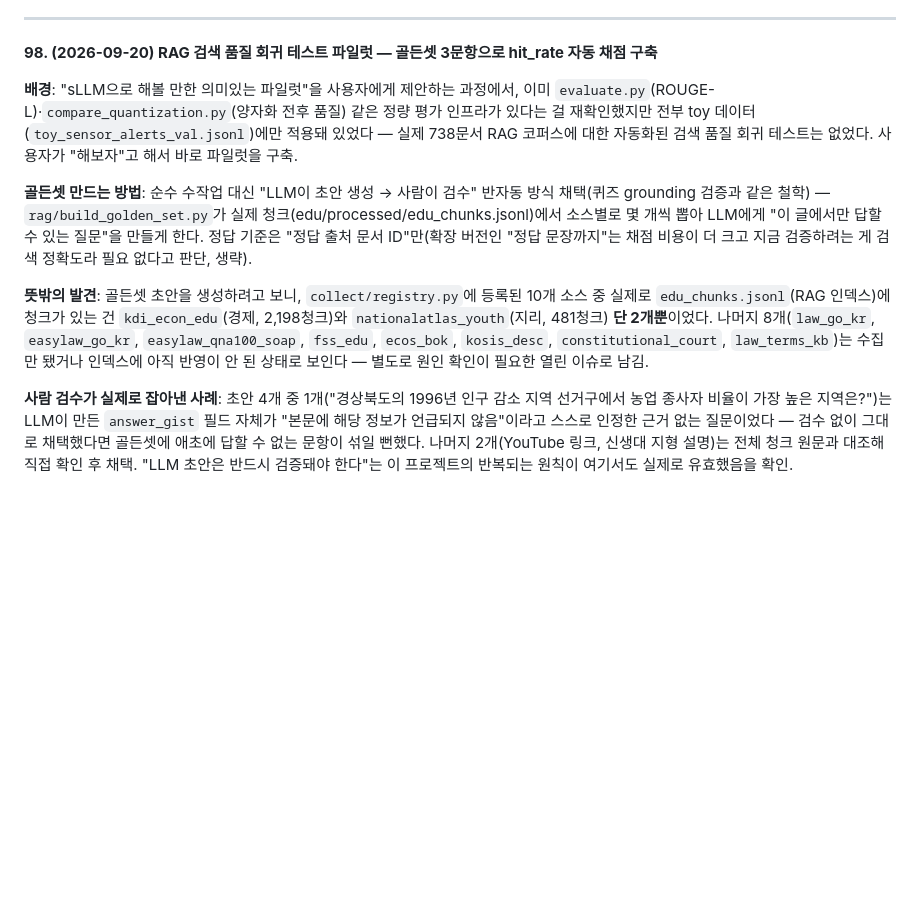
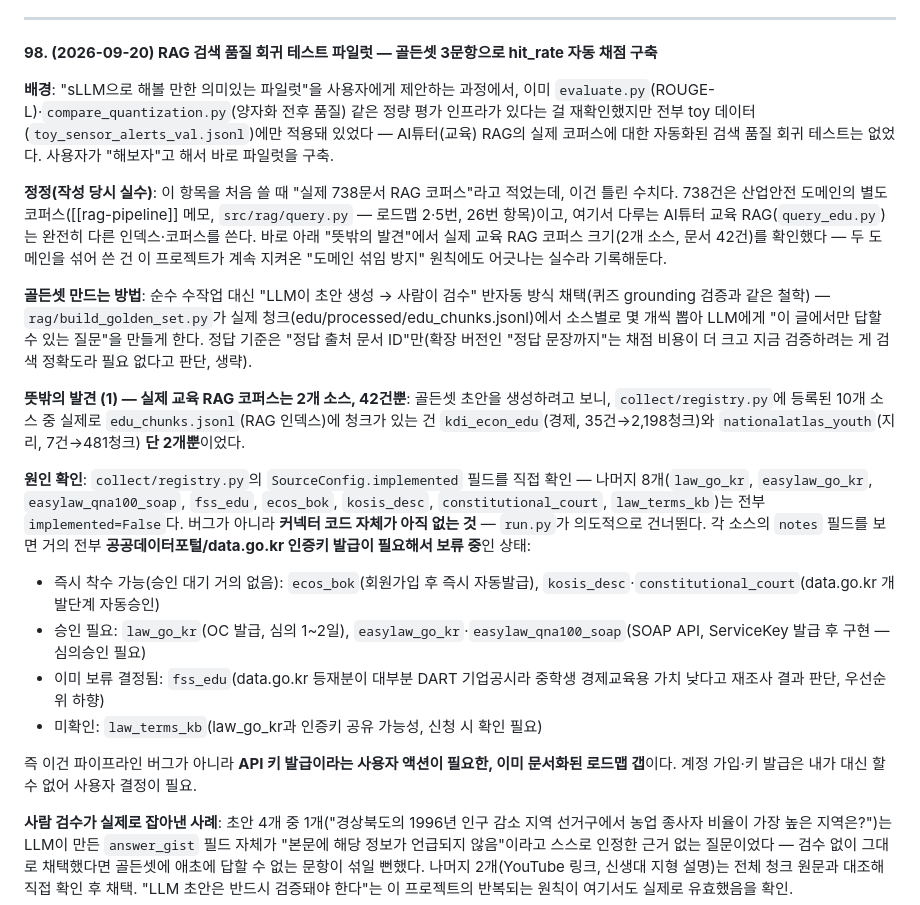
Before and after one commit to grib-arws-bot/mlops-edge-lab, a Markdown page: docs/의사결정_로그.md, the part around the change. Rendered like a GitHub page; blank space fills up the shorter version.

Commit message:
의사결정_로그 98번 정정 — 738문서는 산업안전 코퍼스, 교육 RAG와 혼동한 실수 수정 + 8개 소스 미구현 원인(API 키 발급 대기) 확인
Co-Authored-By: Claude Sonnet 5 <noreply@anthropic.com>

```diff
--- a/docs/의사결정_로그.md
+++ b/docs/의사결정_로그.md
@@ -528,11 +528,21 @@
 
 **98. (2026-09-20) RAG 검색 품질 회귀 테스트 파일럿 — 골든셋 3문항으로 hit_rate 자동 채점 구축**
 
-**배경**: "sLLM으로 해볼 만한 의미있는 파일럿"을 사용자에게 제안하는 과정에서, 이미 `evaluate.py`(ROUGE-L)·`compare_quantization.py`(양자화 전후 품질) 같은 정량 평가 인프라가 있다는 걸 재확인했지만 전부 toy 데이터(`toy_sensor_alerts_val.jsonl`)에만 적용돼 있었다 — 실제 738문서 RAG 코퍼스에 대한 자동화된 검색 품질 회귀 테스트는 없었다. 사용자가 "해보자"고 해서 바로 파일럿을 구축.
+**배경**: "sLLM으로 해볼 만한 의미있는 파일럿"을 사용자에게 제안하는 과정에서, 이미 `evaluate.py`(ROUGE-L)·`compare_quantization.py`(양자화 전후 품질) 같은 정량 평가 인프라가 있다는 걸 재확인했지만 전부 toy 데이터(`toy_sensor_alerts_val.jsonl`)에만 적용돼 있었다 — AI튜터(교육) RAG의 실제 코퍼스에 대한 자동화된 검색 품질 회귀 테스트는 없었다. 사용자가 "해보자"고 해서 바로 파일럿을 구축.
+
+**정정(작성 당시 실수)**: 이 항목을 처음 쓸 때 "실제 738문서 RAG 코퍼스"라고 적었는데, 이건 틀린 수치다. 738건은 산업안전 도메인의 별도 코퍼스([[rag-pipeline]] 메모, `src/rag/query.py` — 로드맵 2·5번, 26번 항목)이고, 여기서 다루는 AI튜터 교육 RAG(`query_edu.py`)는 완전히 다른 인덱스·코퍼스를 쓴다. 바로 아래 "뜻밖의 발견"에서 실제 교육 RAG 코퍼스 크기(2개 소스, 문서 42건)를 확인했다 — 두 도메인을 섞어 쓴 건 이 프로젝트가 계속 지켜온 "도메인 섞임 방지" 원칙에도 어긋나는 실수라 기록해둔다.
 
 **골든셋 만드는 방법**: 순수 수작업 대신 "LLM이 초안 생성 → 사람이 검수" 반자동 방식 채택(퀴즈 grounding 검증과 같은 철학) — `rag/build_golden_set.py`가 실제 청크(edu/processed/edu_chunks.jsonl)에서 소스별로 몇 개씩 뽑아 LLM에게 "이 글에서만 답할 수 있는 질문"을 만들게 한다. 정답 기준은 "정답 출처 문서 ID"만(확장 버전인 "정답 문장까지"는 채점 비용이 더 크고 지금 검증하려는 게 검색 정확도라 필요 없다고 판단, 생략).
 
-**뜻밖의 발견**: 골든셋 초안을 생성하려고 보니, `collect/registry.py`에 등록된 10개 소스 중 실제로 `edu_chunks.jsonl`(RAG 인덱스)에 청크가 있는 건 `kdi_econ_edu`(경제, 2,198청크)와 `nationalatlas_youth`(지리, 481청크) **단 2개뿐**이었다. 나머지 8개(`law_go_kr`, `easylaw_go_kr`, `easylaw_qna100_soap`, `fss_edu`, `ecos_bok`, `kosis_desc`, `constitutional_court`, `law_terms_kb`)는 수집만 됐거나 인덱스에 아직 반영이 안 된 상태로 보인다 — 별도로 원인 확인이 필요한 열린 이슈로 남김.
+**뜻밖의 발견 (1) — 실제 교육 RAG 코퍼스는 2개 소스, 42건뿐**: 골든셋 초안을 생성하려고 보니, `collect/registry.py`에 등록된 10개 소스 중 실제로 `edu_chunks.jsonl`(RAG 인덱스)에 청크가 있는 건 `kdi_econ_edu`(경제, 35건→2,198청크)와 `nationalatlas_youth`(지리, 7건→481청크) **단 2개뿐**이었다.
+
+**원인 확인**: `collect/registry.py`의 `SourceConfig.implemented` 필드를 직접 확인 — 나머지 8개(`law_go_kr`, `easylaw_go_kr`, `easylaw_qna100_soap`, `fss_edu`, `ecos_bok`, `kosis_desc`, `constitutional_court`, `law_terms_kb`)는 전부 `implemented=False`다. 버그가 아니라 **커넥터 코드 자체가 아직 없는 것** — `run.py`가 의도적으로 건너뛴다. 각 소스의 `notes` 필드를 보면 거의 전부 **공공데이터포털/data.go.kr 인증키 발급이 필요해서 보류 중**인 상태:
+- 즉시 착수 가능(승인 대기 거의 없음): `ecos_bok`(회원가입 후 즉시 자동발급), `kosis_desc`·`constitutional_court`(data.go.kr 개발단계 자동승인)
+- 승인 필요: `law_go_kr`(OC 발급, 심의 1~2일), `easylaw_go_kr`·`easylaw_qna100_soap`(SOAP API, ServiceKey 발급 후 구현 — 심의승인 필요)
+- 이미 보류 결정됨: `fss_edu`(data.go.kr 등재분이 대부분 DART 기업공시라 중학생 경제교육용 가치 낮다고 재조사 결과 판단, 우선순위 하향)
+- 미확인: `law_terms_kb`(law_go_kr과 인증키 공유 가능성, 신청 시 확인 필요)
+
+즉 이건 파이프라인 버그가 아니라 **API 키 발급이라는 사용자 액션이 필요한, 이미 문서화된 로드맵 갭**이다. 계정 가입·키 발급은 내가 대신 할 수 없어 사용자 결정이 필요.
 
 **사람 검수가 실제로 잡아낸 사례**: 초안 4개 중 1개("경상북도의 1996년 인구 감소 지역 선거구에서 농업 종사자 비율이 가장 높은 지역은?")는 LLM이 만든 `answer_gist` 필드 자체가 "본문에 해당 정보가 언급되지 않음"이라고 스스로 인정한 근거 없는 질문이었다 — 검수 없이 그대로 채택했다면 골든셋에 애초에 답할 수 없는 문항이 섞일 뻔했다. 나머지 2개(YouTube 링크, 신생대 지형 설명)는 전체 청크 원문과 대조해 직접 확인 후 채택. "LLM 초안은 반드시 검증돼야 한다"는 이 프로젝트의 반복되는 원칙이 여기서도 실제로 유효했음을 확인.
 
```
